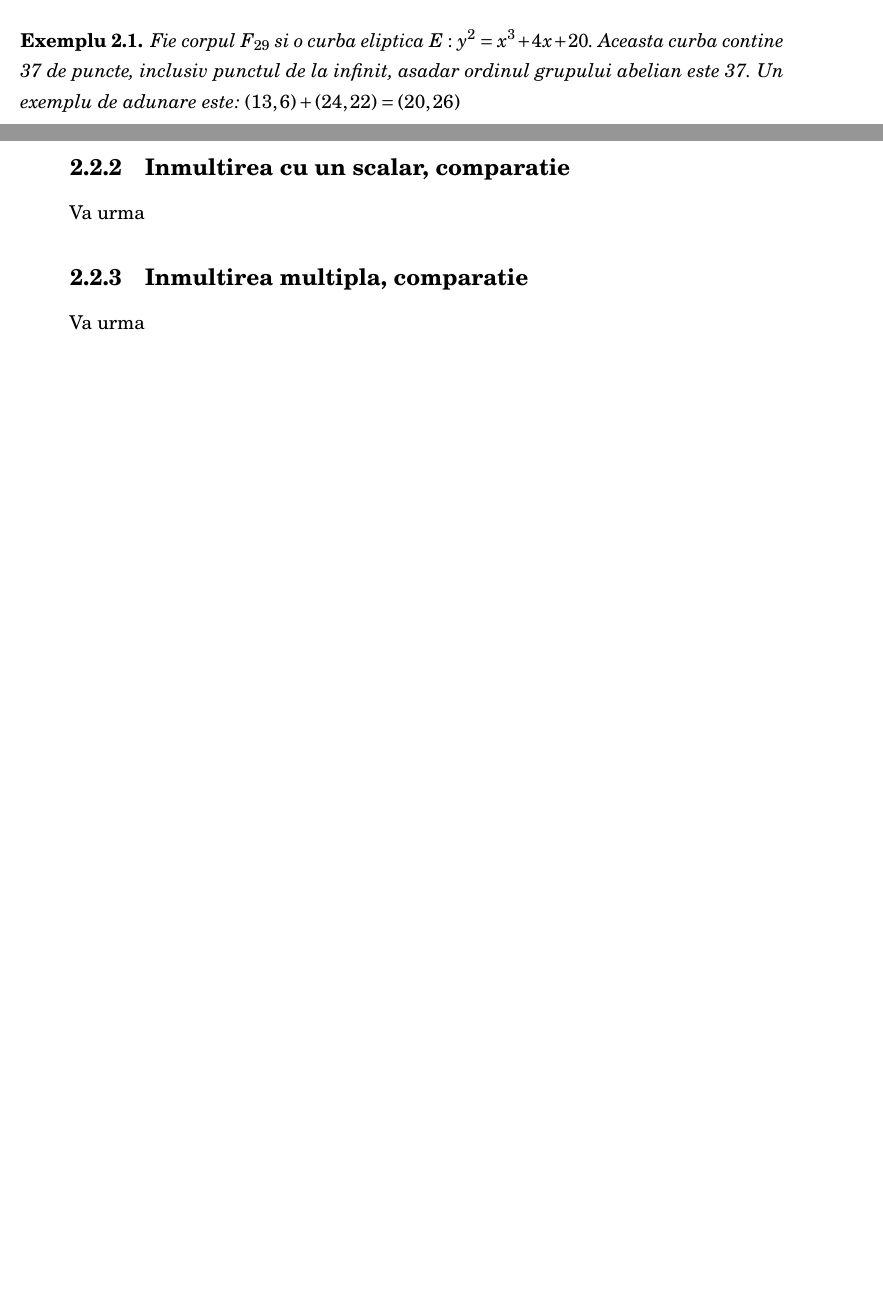
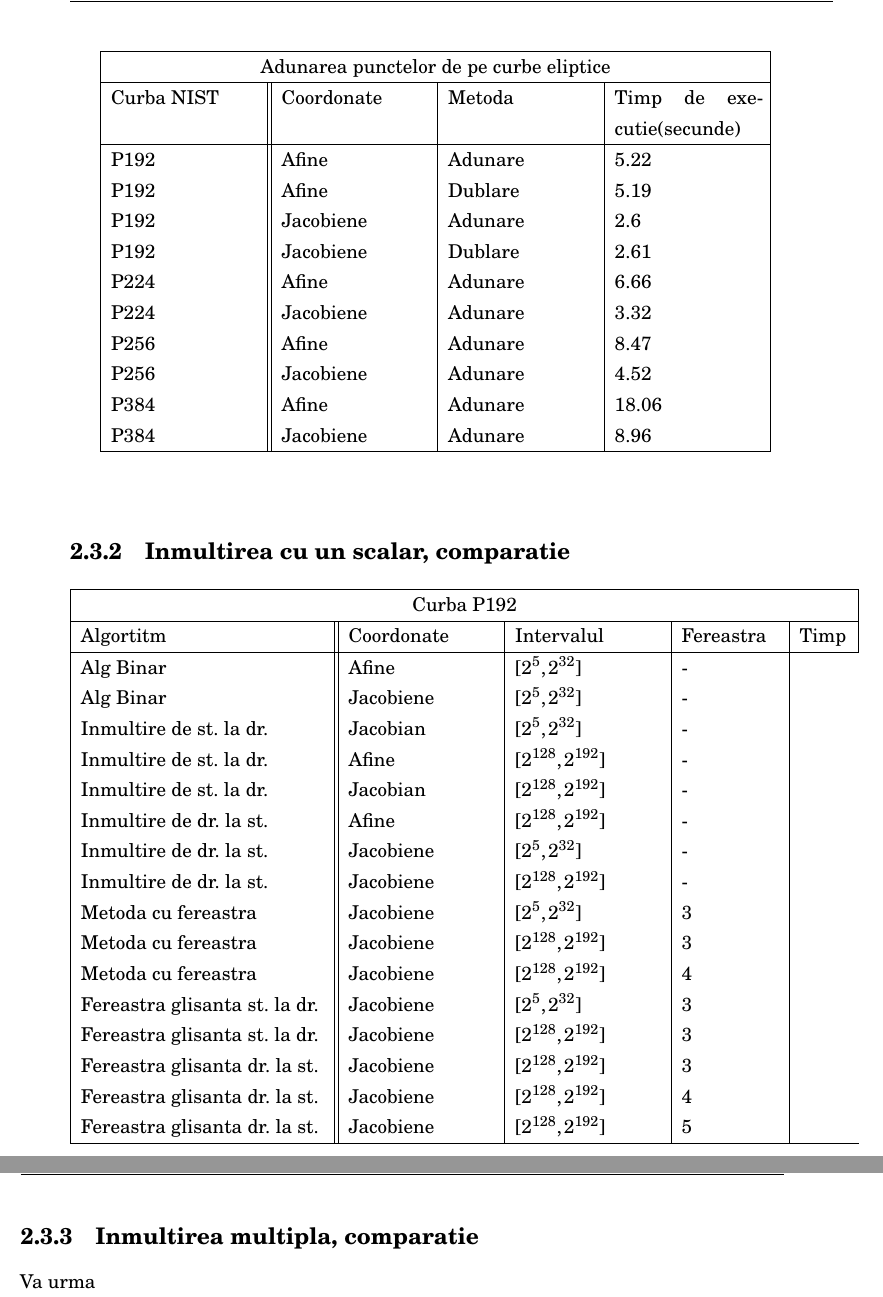
Before and after one commit to dev-alberto/Bachelor2017, a LaTeX thesis (Thesis/memoirthesis.tex, which reads Thesis/chapters/chapter02.tex): two parts of pages 23 and 24 of 30 before the commit and two parts of pages 26 and 27 of 34 after it, joined at a grey line, cut at the place of the change, the shorter picture padded with empty space. Compiled offline with pdfLaTeX.

Commit message:
Thesis update, added performance tests

```diff
--- a/Thesis/chapters/chapter02.tex
+++ b/Thesis/chapters/chapter02.tex
@@ -141,6 +181,3 @@ $\begin{cases}
  \end{cases}$ \\
 \end{dfn}
 
-\begin{ex}
-Fie corpul $F_{29}$ si o curba eliptica $E: y^2 = x^3 + 4x + 20$. Aceasta curba contine 37 de puncte, inclusiv punctul de la infinit, asadar ordinul grupului abelian este 37. Un exemplu de adunare este: $(13, 6) + (24, 22) = (20, 26)$
-\end{ex}
@@ -162 +189,48 @@ Desi regulile de calcul in grupul punctelor unei curbe eliptice par destul de co
 
+\begin{tabular}{ |p{3cm}||p{3cm}|p{3cm}|p{3cm}|  }
+ \hline
+ \multicolumn{4}{|c|}{Adunarea punctelor de pe curbe eliptice} \\
+ \hline
+ Curba NIST& Coordonate &Metoda &Timp de executie(secunde)\\
+ \hline
+ P192   & Afine    &Adunare& 5.22\\
+ P192&Afine  & Dublare & 5.19\\
+ P192 &Jacobiene & Adunare& 2.6\\
+ P192&Jacobiene & Dublare & 2.61\\
+ P224& Afine & Adunare & 6.66\\
+ P224& Jacobiene & Adunare   &3.32\\
+ P256& Afine  & Adunare& 8.47\\
+ P256& Jacobiene  & Adunare& 4.52\\
+ P384& Afine  & Adunare& 18.06\\
+ P384& Jacobiene  & Adunare& 8.96\\
+ \hline
+\end{tabular}
+
+\subsection{Inmultirea cu un scalar, comparatie}
+\label{subsec:subsec03}
+\begin{tabular}{ |p{5cm}||p{3cm}|p{3cm}|p{2cm}|p{1cm}|  }
+ \hline
+ \multicolumn{5}{|c|}{Curba P192} \\
+ \hline
+ Algortitm& Coordonate &Intervalul &Fereastra &Timp\\
+ \hline
+ Alg Binar & Afine  &$[2^{5},2^{32}]$& -\\
+ Alg Binar&Jacobiene  & $[2^{5},2^{32}]$ & -\\
+ Inmultire de st. la dr. & Jacobian & $[2^{5},2^{32}]$& -\\
+ Inmultire de st. la dr. & Afine & $[2^{128},2^{192}]$& -\\
+ Inmultire de st. la dr. & Jacobian & $[2^{128},2^{192}]$& -\\
+ Inmultire de dr. la st. &Afine & $[2^{128},2^{192}]$ & -\\
+ Inmultire de dr. la st. &Jacobiene & $[2^{5},2^{32}]$ & -\\
+ Inmultire de dr. la st. &Jacobiene & $[2^{128},2^{192}]$ & -\\
+ Metoda cu fereastra& Jacobiene & $[2^{5},2^{32}]$ & 3\\
+ Metoda cu fereastra& Jacobiene & $[2^{128},2^{192}]$ & 3\\
+ Metoda cu fereastra& Jacobiene & $[2^{128},2^{192}]$ & 4\\
+ Fereastra glisanta st. la dr.& Jacobiene  & $[2^{5},2^{32}]$& 3\\
+ Fereastra glisanta st. la dr.& Jacobiene  & $[2^{128},2^{192}]$& 3\\
+ Fereastra glisanta dr. la st.& Jacobiene  & $[2^{128},2^{192}]$& 3\\
+ Fereastra glisanta dr. la st.& Jacobiene  & $[2^{128},2^{192}]$& 4\\
+ Fereastra glisanta dr. la st.& Jacobiene  & $[2^{128},2^{192}]$& 5\\
+ \hline
+\end{tabular}
+\subsection{Inmultirea multipla, comparatie}
+\label{subsec:subsec04}
@@ -165,7 +237 @@ Desi regulile de calcul in grupul punctelor unei curbe eliptice par destul de co
 Va urma
-\subsection{Inmultirea cu un scalar, comparatie}
-\label{subsec:subsec02}
-Va urma
-\subsection{Inmultirea multipla, comparatie}
-\label{subsec:subsec03}
-Va urma
--- a/Thesis/memoirthesis.tex
+++ b/Thesis/memoirthesis.tex
@@ -310,6 +310,7 @@
 \newtheorem{res}{Resultat}[chapter]
 \newtheorem{obs}{Observatie}[chapter]
 \newtheorem{ex}{Exemplu}[chapter]
+\newtheorem{dem}{Demonstratie}[chapter]
 %
 % Hyphenation for some words
 %
```
Also changed, not shown: Code/PerformanceComparison/addition.py (+1 -1 lines), Code/PerformanceComparison/tests.py (added, +49 -0 lines), Code/util.py (+1 -0 lines), Thesis/chapters/chapter01/chap01.tex (+4 -0 lines), Thesis/chapters/Addition.png (added), Thesis/chapters/chapter02.tex (66 more changed lines).
